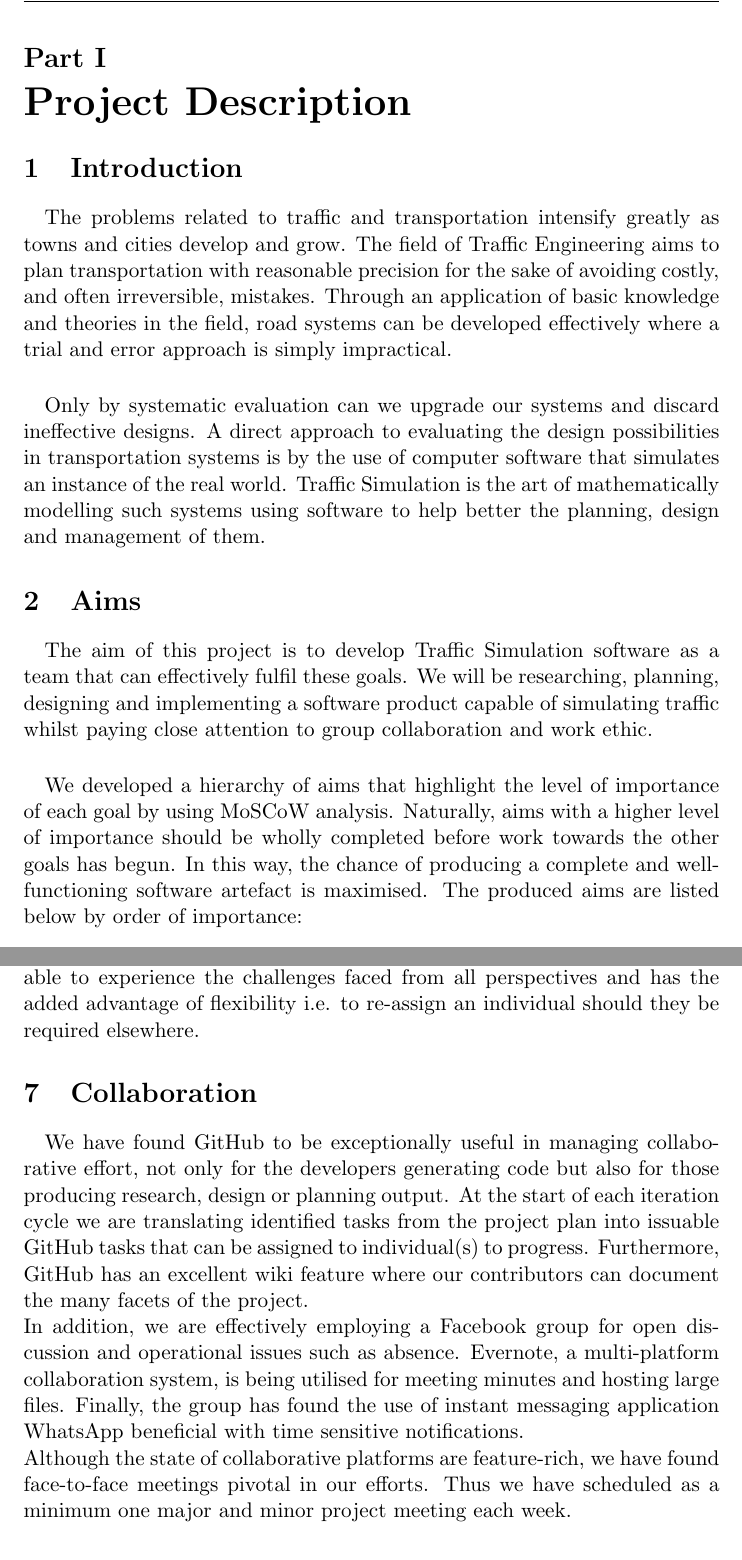
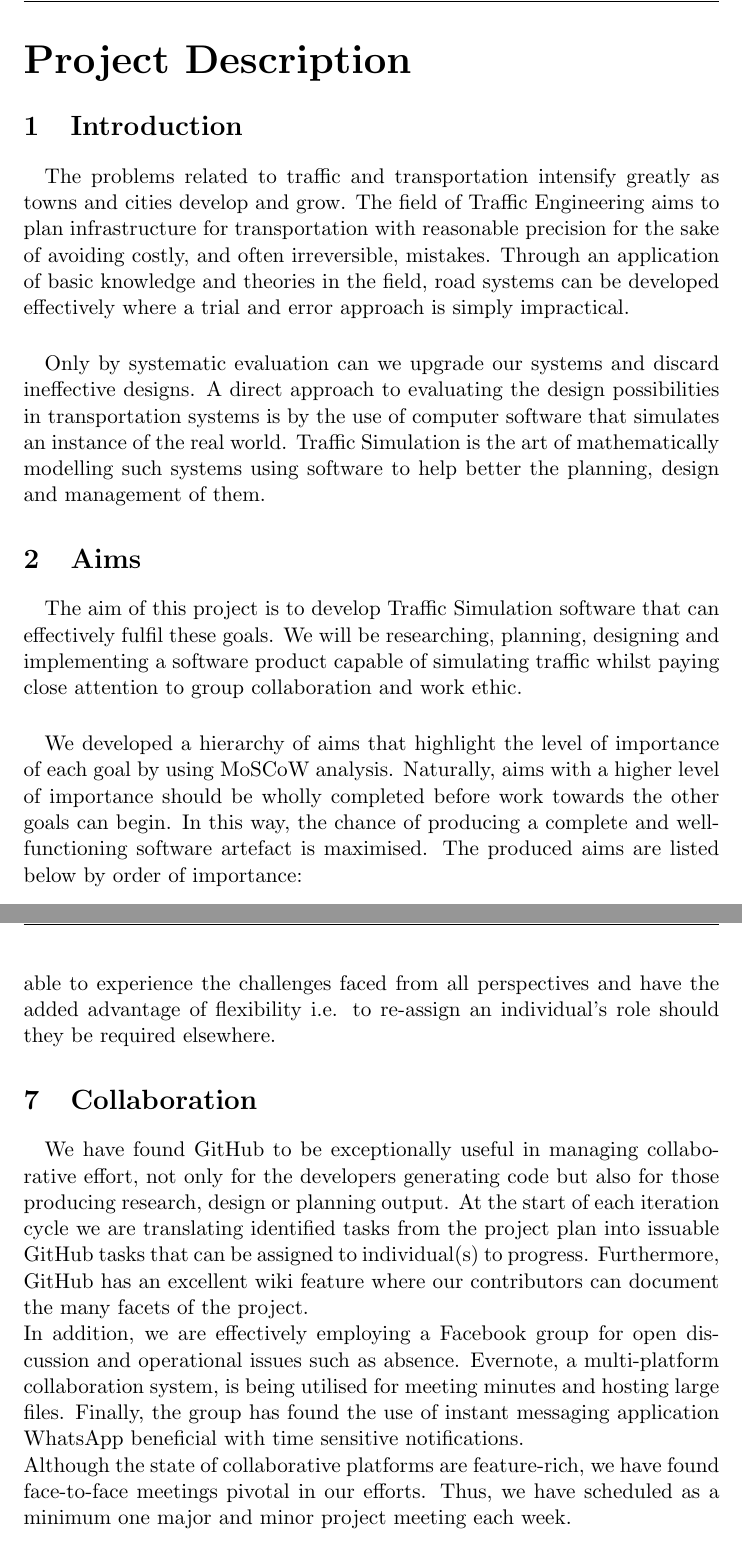
Before and after one commit to leorohr/simulus, a LaTeX document (doc/Reports/01 - Initial Report/01 - Drafts/Initial Report All.tex): two parts of pages 1 and 4 of 4, joined at a grey line, cut at the place of the change. Compiled offline with pdfLaTeX.

Commit message:
Grammar. Restored previously overwritten updates- using latest submitted version.

```diff
--- a/doc/Reports/01 - Initial Report/01 - Drafts/Initial Report All.tex
+++ b/doc/Reports/01 - Initial Report/01 - Drafts/Initial Report All.tex
@@ -19,21 +19,21 @@
 
 \begin{document}
 
-\part{Project Description}
+\part*{Project Description}
 
 \section{Introduction}
 \paragraph{}
-The problems related to traffic and transportation intensify greatly as towns and cities develop and grow. The field of Traffic Engineering aims to plan transportation with reasonable precision for the sake of avoiding costly, and often irreversible, mistakes. Through an application of basic knowledge and theories in the field, road systems can be developed effectively where a trial and error approach is simply impractical.
+The problems related to traffic and transportation intensify greatly as towns and cities develop and grow. The field of Traffic Engineering aims to plan infrastructure for transportation with reasonable precision for the sake of avoiding costly, and often irreversible, mistakes. Through an application of basic knowledge and theories in the field, road systems can be developed effectively where a trial and error approach is simply impractical.
 
 \paragraph{}
 Only by systematic evaluation can we upgrade our systems and discard ineffective designs. A direct approach to evaluating the design possibilities in transportation systems is by the use of computer software that simulates an instance of the real world. Traffic Simulation is the art of mathematically modelling such systems using software to help better the planning, design and management of them.
 
 \section{Aims}
 \paragraph{}
-The aim of this project is to develop Traffic Simulation software as a team that can effectively fulfil these goals. We will be researching, planning, designing and implementing a software product capable of simulating traffic whilst paying close attention to group collaboration and work ethic.
+The aim of this project is to develop Traffic Simulation software that can effectively fulfil these goals. We will be researching, planning, designing and implementing a software product capable of simulating traffic whilst paying close attention to group collaboration and work ethic.
 
 \paragraph{}
-We developed a hierarchy of aims that highlight the level of importance of each goal by using MoSCoW analysis. Naturally, aims with a higher level of importance should be wholly completed before work towards the other goals has begun. In this way, the chance of producing a complete and well-functioning software artefact is maximised. The produced aims are listed below by order of importance:
+We developed a hierarchy of aims that highlight the level of importance of each goal by using MoSCoW analysis. Naturally, aims with a higher level of importance should be wholly completed before work towards the other goals can begin. In this way, the chance of producing a complete and well-functioning software artefact is maximised. The produced aims are listed below by order of importance:
 
 \subsection{Must}
 \label{section:must}
@@ -105,7 +104,7 @@
   \item \textbf{Documentation Analyst} - responsible for documenting the system implementable, the current status of the project and report writing.
 \end{enumerate}
 
-It is paramount to note that we are not ultimately rigid in our role selection.  Individuals may take on the responsibility, possibly more than one, of each of the defined roles for a set period.  Team members are then able to experience the challenges faced from all perspectives and has the added advantage of flexibility i.e. to re-assign an individual should they be required elsewhere.
+It is paramount to note that we are not ultimately rigid in our role selection.  Individuals may take on the responsibility, possibly more than one, of each of the defined roles for a set period.  Team members are then able to experience the challenges faced from all perspectives and have the added advantage of flexibility i.e. to re-assign an individual's role should they be required elsewhere.
 
 \section{Collaboration}
 \paragraph{}
```
Also changed, not shown: doc/Reports/01 - Initial Report/01 - Drafts/Initial Report All.pdf, doc/Reports/01 - Initial Report/01 - Drafts/Initial Report All.tex (9 more changed lines).
